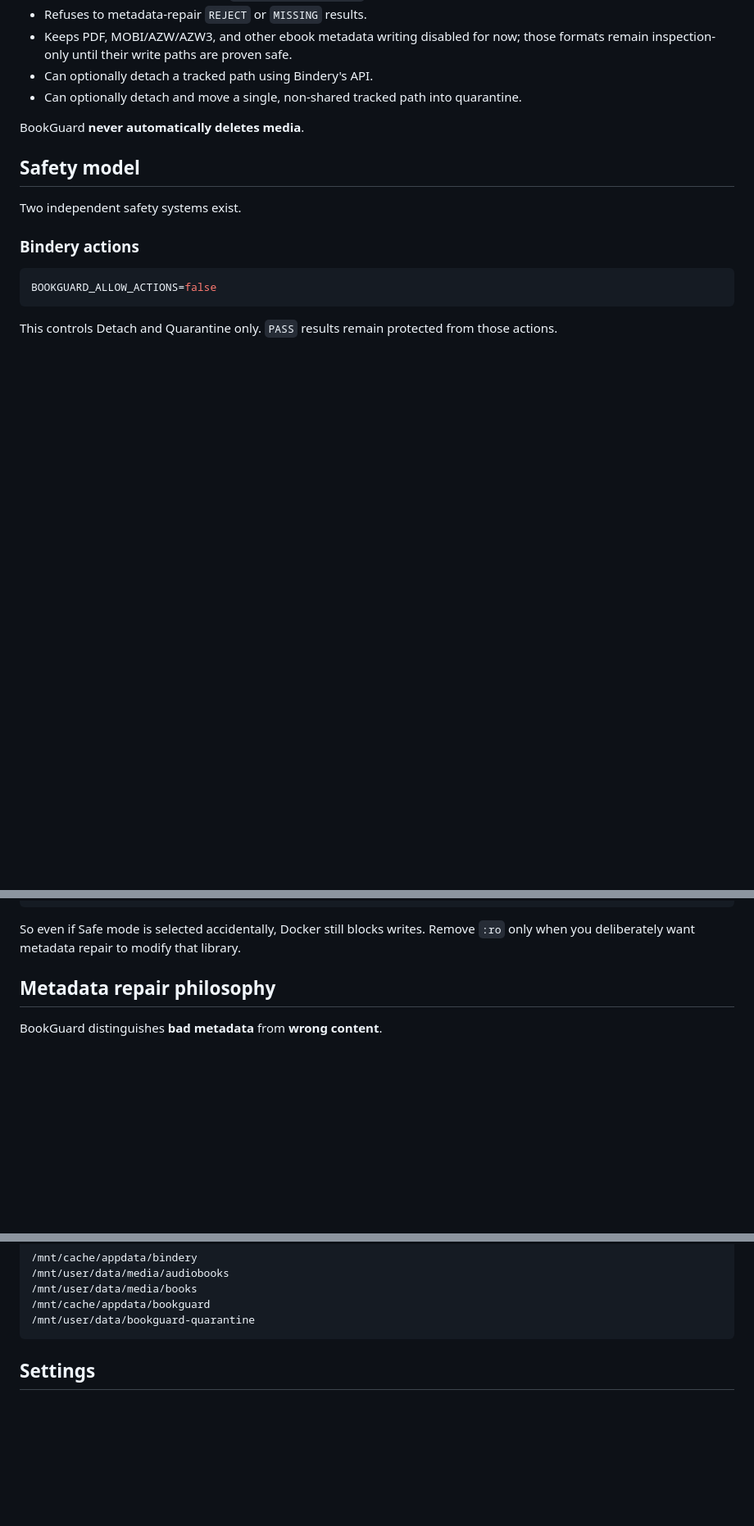
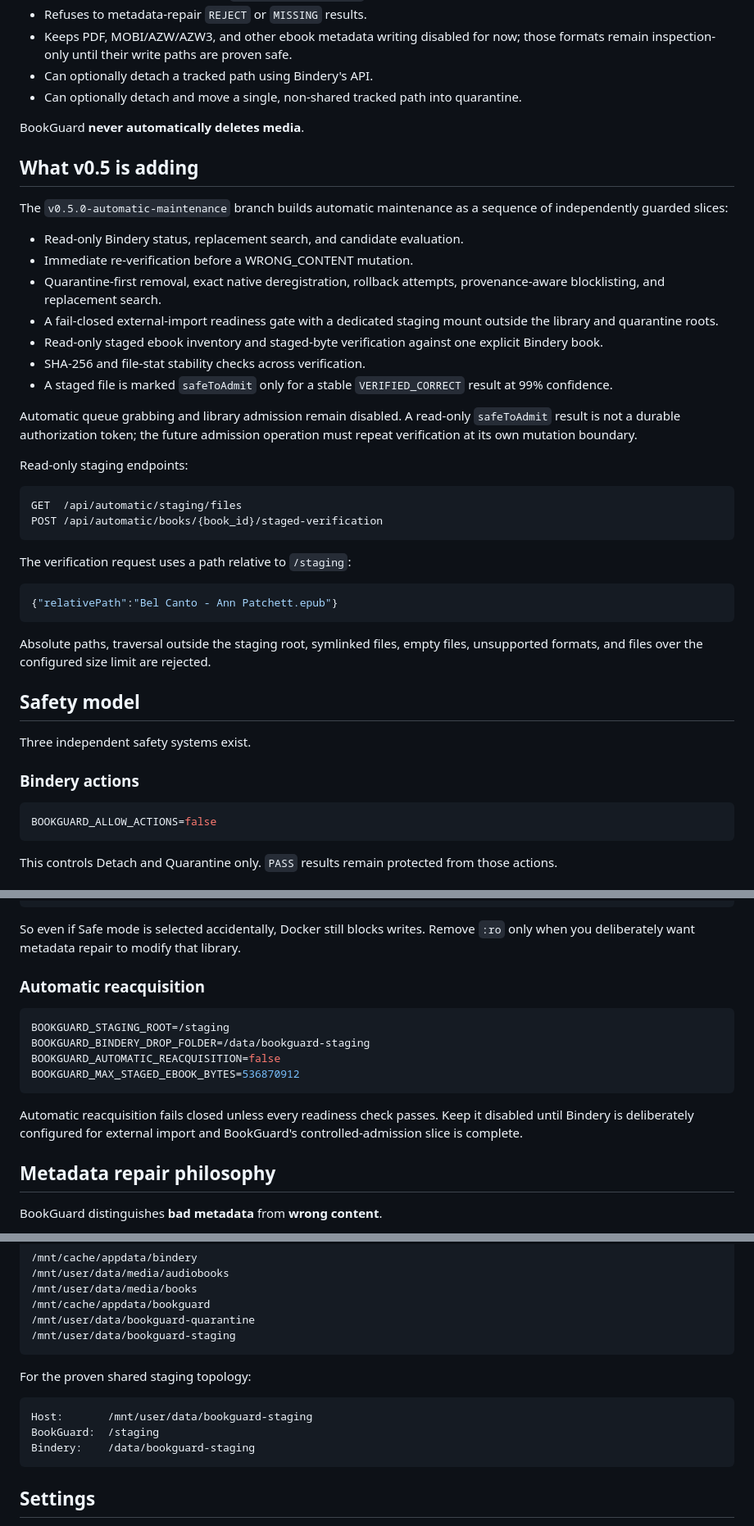
Before and after one commit to foobarbigtime/bookguard, a Markdown page: README.md, 3 parts joined by grey strips. Shown at 82% size. Rendered like a GitHub page; blank space fills up the shorter version.

Commit message:
Document staged verification safety slice

````diff
--- a/README.md
+++ b/README.md
@@ -32,9 +32,38 @@ BookGuard is designed around **audit first, repair second, destructive actions l
 
 BookGuard **never automatically deletes media**.
 
+## What v0.5 is adding
+
+The `v0.5.0-automatic-maintenance` branch builds automatic maintenance as a sequence of independently guarded slices:
+
+- Read-only Bindery status, replacement search, and candidate evaluation.
+- Immediate re-verification before a WRONG_CONTENT mutation.
+- Quarantine-first removal, exact native deregistration, rollback attempts, provenance-aware blocklisting, and replacement search.
+- A fail-closed external-import readiness gate with a dedicated staging mount outside the library and quarantine roots.
+- Read-only staged ebook inventory and staged-byte verification against one explicit Bindery book.
+- SHA-256 and file-stat stability checks across verification.
+- A staged file is marked `safeToAdmit` only for a stable `VERIFIED_CORRECT` result at 99% confidence.
+
+Automatic queue grabbing and library admission remain disabled. A read-only `safeToAdmit` result is not a durable authorization token; the future admission operation must repeat verification at its own mutation boundary.
+
+Read-only staging endpoints:
+
+```text
+GET  /api/automatic/staging/files
+POST /api/automatic/books/{book_id}/staged-verification
+```
+
+The verification request uses a path relative to `/staging`:
+
+```json
+{"relativePath":"Bel Canto - Ann Patchett.epub"}
+```
+
+Absolute paths, traversal outside the staging root, symlinked files, empty files, unsupported formats, and files over the configured size limit are rejected.
+
 ## Safety model
 
-Two independent safety systems exist.
+Three independent safety systems exist.
 
 ### Bindery actions
 
@@ -60,6 +89,17 @@ The supplied Compose file deliberately mounts ebooks and audiobooks read-only:
 ```
 
 So even if Safe mode is selected accidentally, Docker still blocks writes. Remove `:ro` only when you deliberately want metadata repair to modify that library.
+
+### Automatic reacquisition
+
+```env
+BOOKGUARD_STAGING_ROOT=/staging
+BOOKGUARD_BINDERY_DROP_FOLDER=/data/bookguard-staging
+BOOKGUARD_AUTOMATIC_REACQUISITION=false
+BOOKGUARD_MAX_STAGED_EBOOK_BYTES=536870912
+```
+
+Automatic reacquisition fails closed unless every readiness check passes. Keep it disabled until Bindery is deliberately configured for external import and BookGuard's controlled-admission slice is complete.
 
 ## Metadata repair philosophy
 
@@ -110,6 +150,15 @@ The supplied Compose file uses:
 /mnt/user/data/media/books
 /mnt/cache/appdata/bookguard
 /mnt/user/data/bookguard-quarantine
+/mnt/user/data/bookguard-staging
+```
+
+For the proven shared staging topology:
+
+```text
+Host:       /mnt/user/data/bookguard-staging
+BookGuard:  /staging
+Bindery:    /data/bookguard-staging
 ```
 
 ## Settings
````
Also changed, not shown: other parts of README.md (+1 -1 lines).
